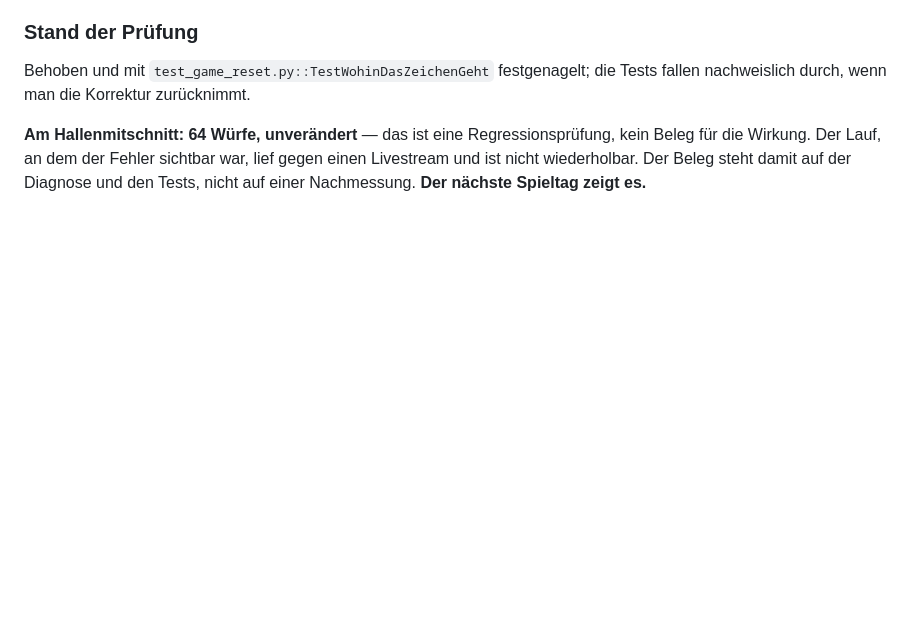
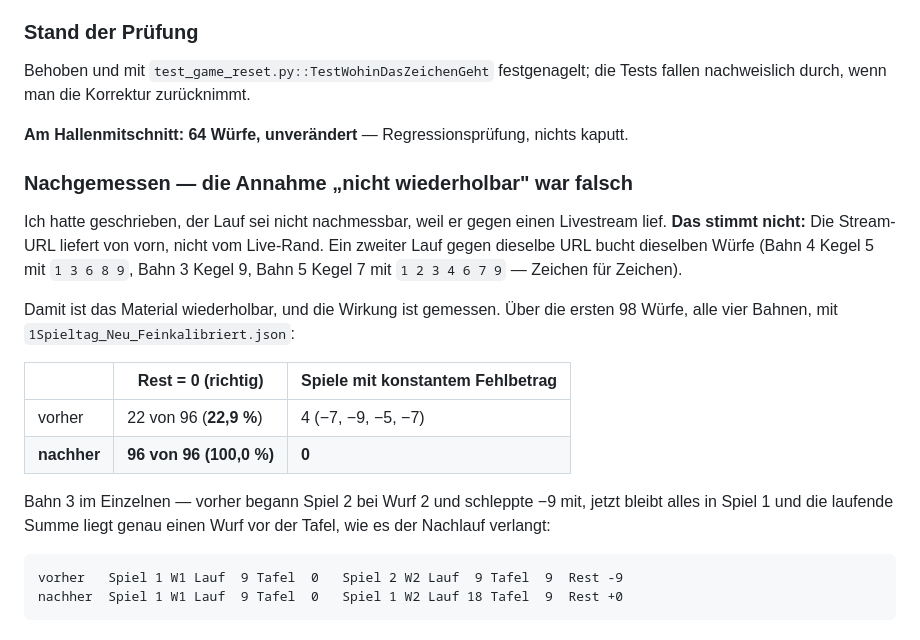
Before and after one commit to ni5080/Kegel_CV, a Markdown page: docs/VIDEO_ANALYSIS.md, the part around the change. Drawn GitHub-style; blank space fills up the shorter version.

Commit message:
BUG-028 nachgemessen: 22,9 % -> 100,0 % richtige Spielstaende
Ich hatte in die Doku geschrieben, die Wirkung sei nicht nachmessbar, weil der
Lauf gegen einen Livestream lief. Das war falsch, und der Nutzer hat mich mit
"lass doch jetzt den Livestream einmal laufen" zum Nachsehen gebracht: Die
Stream-URL liefert von vorn, nicht vom Live-Rand. Ein zweiter Lauf bucht
dieselben Wuerfe, Zeichen fuer Zeichen.

Gemessen ueber die ersten 98 Wuerfe, alle vier Bahnen:

    vorher    22 von 96 richtig (22,9 %),  4 Spiele mit konstantem Fehlbetrag
    nachher   96 von 96 richtig (100,0 %), 0 Spiele mit Fehlbetrag

Bahn 3 im Einzelnen: Vorher begann Spiel 2 bei Wurf 2 und schleppte -9 mit;
jetzt bleibt alles in Spiel 1, und die laufende Summe liegt genau einen Wurf
vor der Tafel -- wie es der Nachlauf verlangt.

Die Lehre daneben, und sie ist die unangenehmere: Bevor man "nicht
wiederholbar" in eine Dokumentation schreibt, lohnt ein zweiter Lauf. Ich hatte
es aus der Art der Quelle geschlossen statt es zu probieren.

Co-Authored-By: Claude Opus 5 <noreply@anthropic.com>

````diff
--- a/docs/VIDEO_ANALYSIS.md
+++ b/docs/VIDEO_ANALYSIS.md
@@ -3494,8 +3494,30 @@ absoluten Vergleich `LaufendeSumme` gegen `SummeTafel`.
 Behoben und mit `test_game_reset.py::TestWohinDasZeichenGeht` festgenagelt; die
 Tests fallen nachweislich durch, wenn man die Korrektur zurücknimmt.
 
-**Am Hallenmitschnitt: 64 Würfe, unverändert** — das ist eine Regressionsprüfung,
-kein Beleg für die Wirkung. Der Lauf, an dem der Fehler sichtbar war, lief gegen
-einen Livestream und ist nicht wiederholbar. Der Beleg steht damit auf der
-Diagnose und den Tests, nicht auf einer Nachmessung. **Der nächste Spieltag
-zeigt es.**
+**Am Hallenmitschnitt: 64 Würfe, unverändert** — Regressionsprüfung, nichts
+kaputt.
+
+### Nachgemessen — die Annahme „nicht wiederholbar" war falsch
+
+Ich hatte geschrieben, der Lauf sei nicht nachmessbar, weil er gegen einen
+Livestream lief. **Das stimmt nicht:** Die Stream-URL liefert von vorn, nicht
+vom Live-Rand. Ein zweiter Lauf gegen dieselbe URL bucht dieselben Würfe (Bahn 4
+Kegel 5 mit `1 3 6 8 9`, Bahn 3 Kegel 9, Bahn 5 Kegel 7 mit `1 2 3 4 6 7 9` —
+Zeichen für Zeichen).
+
+Damit ist das Material wiederholbar, und die Wirkung ist gemessen. Über die
+ersten 98 Würfe, alle vier Bahnen, mit `1Spieltag_Neu_Feinkalibriert.json`:
+
+| | Rest = 0 (richtig) | Spiele mit konstantem Fehlbetrag |
+|---|---|---|
+| vorher | 22 von 96 (**22,9 %**) | 4 (−7, −9, −5, −7) |
+| **nachher** | **96 von 96 (100,0 %)** | **0** |
+
+Bahn 3 im Einzelnen — vorher begann Spiel 2 bei Wurf 2 und schleppte −9 mit,
+jetzt bleibt alles in Spiel 1 und die laufende Summe liegt genau einen Wurf vor
+der Tafel, wie es der Nachlauf verlangt:
+
+```
+vorher   Spiel 1 W1 Lauf  9 Tafel  0   Spiel 2 W2 Lauf  9 Tafel  9  Rest -9
+nachher  Spiel 1 W1 Lauf  9 Tafel  0   Spiel 1 W2 Lauf 18 Tafel  9  Rest +0
+```
````
Also changed, not shown: 1 other file.
